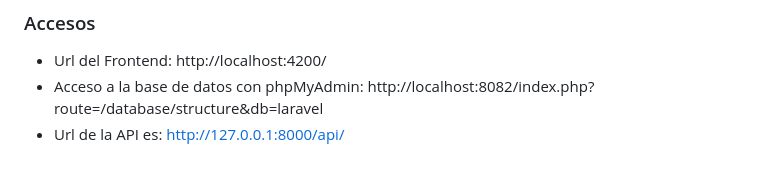
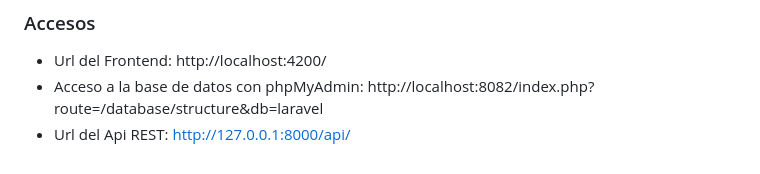
Before and after one commit to joa102/ProjectSeyte, a Markdown page: README.md, the part around the change. Rendered like a GitHub page.

```diff
--- a/README.md
+++ b/README.md
@@ -43,5 +43,5 @@ Se quedaría en 10 clientes, 300 programadores de riego (30 por cliente), 1.2000
 http://localhost:4200/
 -	Acceso a la base de datos con phpMyAdmin:
 http://localhost:8082/index.php?route=/database/structure&db=laravel
--	Url de la API es:
+-	Url del Api REST:
 http://127.0.0.1:8000/api/
```
